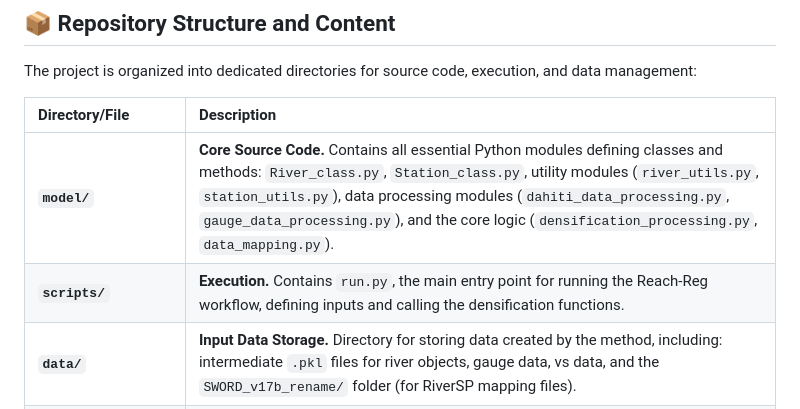
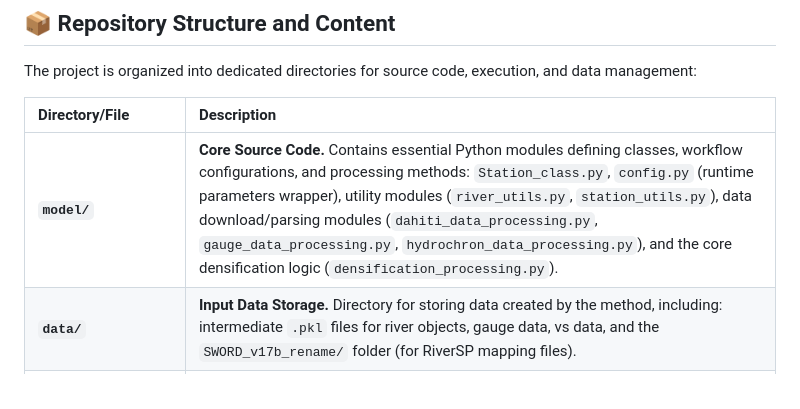
Before and after one commit to MichalHalicki4/Reach-Reg, a Markdown page: README.md, the part around one of its changes. Drawn GitHub-style.

```diff
--- a/README.md
+++ b/README.md
@@ -22,8 +22,7 @@ The project is organized into dedicated directories for source code, execution,
 
 | Directory/File | Description |
 | :--- | :--- |
-| **`model/`** | **Core Source Code.** Contains all essential Python modules defining classes and methods: `River_class.py`, `Station_class.py`, utility modules (`river_utils.py`, `station_utils.py`), data processing modules (`dahiti_data_processing.py`, `gauge_data_processing.py`), and the core logic (`densification_processing.py`, `data_mapping.py`). |
-| **`scripts/`** | **Execution.** Contains `run.py`, the main entry point for running the Reach-Reg workflow, defining inputs and calling the densification functions. |
+| **`model/`** | **Core Source Code.** Contains essential Python modules defining classes, workflow configurations, and processing methods: `Station_class.py`, `config.py` (runtime parameters wrapper), utility modules (`river_utils.py`, `station_utils.py`), data download/parsing modules (`dahiti_data_processing.py`, `gauge_data_processing.py`, `hydrochron_data_processing.py`), and the core densification logic (`densification_processing.py`). || **`scripts/`** | **Execution.** Contains `run.py`, the main entry point for running the Reach-Reg workflow, defining inputs and calling the densification functions. |
 | **`data/`** | **Input Data Storage.** Directory for storing data created by the method, including: intermediate `.pkl` files for river objects, gauge data, vs data, and the `SWORD_v17b_rename/` folder (for RiverSP mapping files). |
 | **`results/`** | **Output Results.** Stores final outputs: serialized Reference Station objects (`rs_stations/`) and generated WSE time series and accuracy metrics (`timeseries/`). |
 | **`figs_tabs/`** | **Visualizations.** Recommended location for saving charts, plots, and tables generated during analysis or validation. |
```
Also changed, not shown: other parts of README.md (+47 -23 lines).
